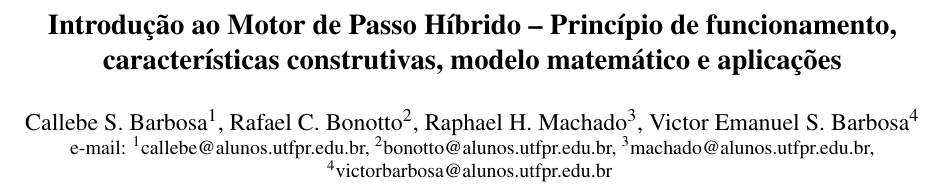
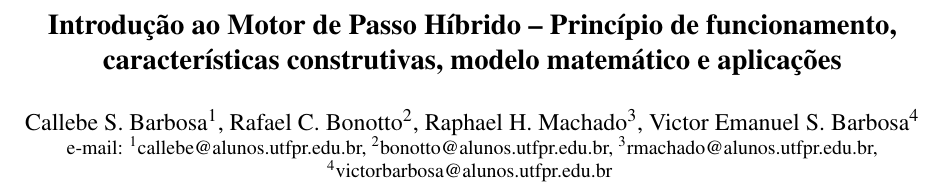
Before and after one commit to victoremanuel/ME3_MPH, a LaTeX document (ME3_MPH.tex, which reads src/Capa.tex): part of page 1 of 9, cut so that both start at the same text. Compiled offline with pdfLaTeX.

Commit message:
Teste
Teste

```diff
--- a/src/Capa.tex
+++ b/src/Capa.tex
@@ -6,7 +6,7 @@
 
 \author{Callebe S. Barbosa$^{1}$, Rafael C. Bonotto$^{2}$, Raphael H. Machado$^{3}$, Victor Emanuel S. Barbosa$^{4}$\\
 	\normalsize e-mail: $^{1}$callebe@alunos.utfpr.edu.br, $^{2}$bonotto@alunos.utfpr.edu.br,
-	$^{3}$machado@alunos.utfpr.edu.br, $^{4}$victorbarbosa@alunos.utfpr.edu.br
+	$^{3}$rmachado@alunos.utfpr.edu.br, $^{4}$victorbarbosa@alunos.utfpr.edu.br
 }
 
 \begin{document}
```
